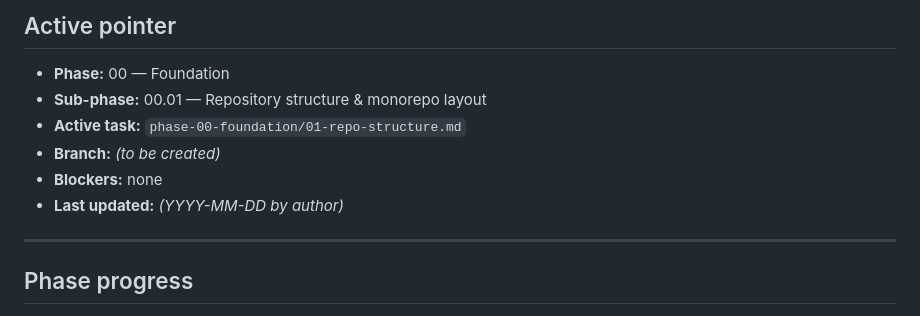
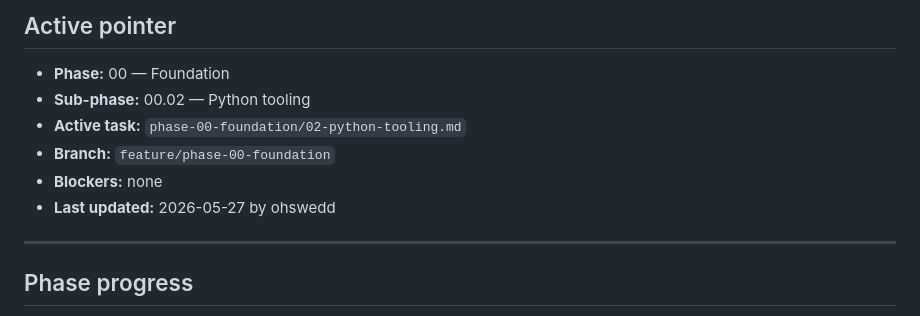
Before and after one commit to Ohswedd/sentinelqa, a Markdown page: plans/STATUS.md, the part around the change. Drawn GitHub-style.

Commit message:
docs(plans): advance STATUS to task 00.02 after scaffolding lands

```diff
--- a/plans/STATUS.md
+++ b/plans/STATUS.md
@@ -5,11 +5,11 @@ Update this file on every commit that advances or completes work. Do not advance
 ## Active pointer
 
 - **Phase:** 00 — Foundation
-- **Sub-phase:** 00.01 — Repository structure & monorepo layout
-- **Active task:** `phase-00-foundation/01-repo-structure.md`
-- **Branch:** _(to be created)_
+- **Sub-phase:** 00.02 — Python tooling
+- **Active task:** `phase-00-foundation/02-python-tooling.md`
+- **Branch:** `feature/phase-00-foundation`
 - **Blockers:** none
-- **Last updated:** _(YYYY-MM-DD by author)_
+- **Last updated:** 2026-05-27 by ohswedd
 
 ---
 
```
